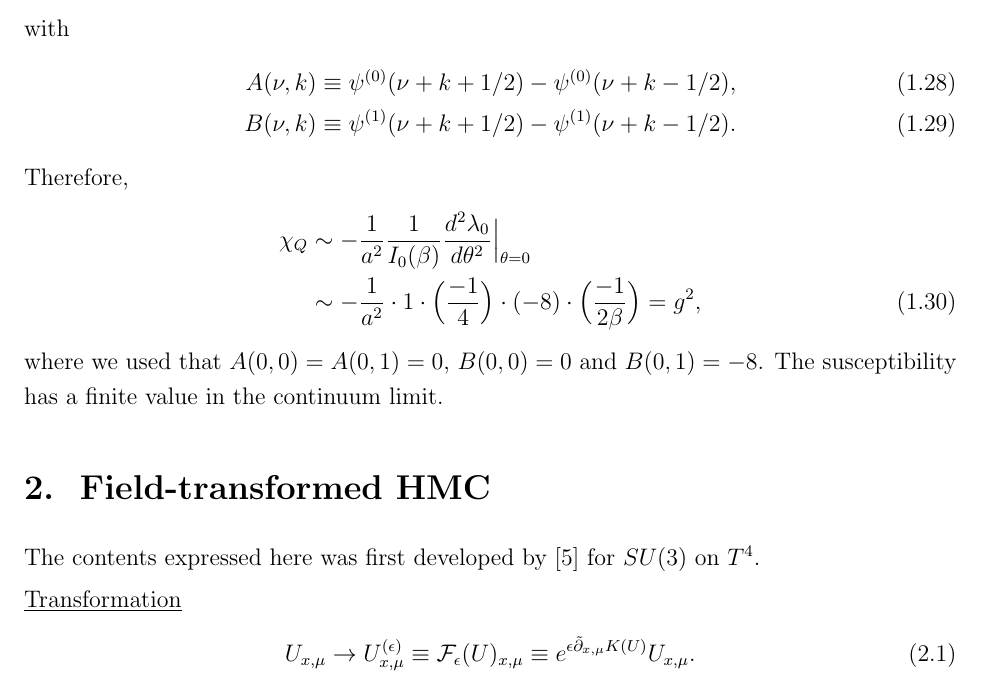
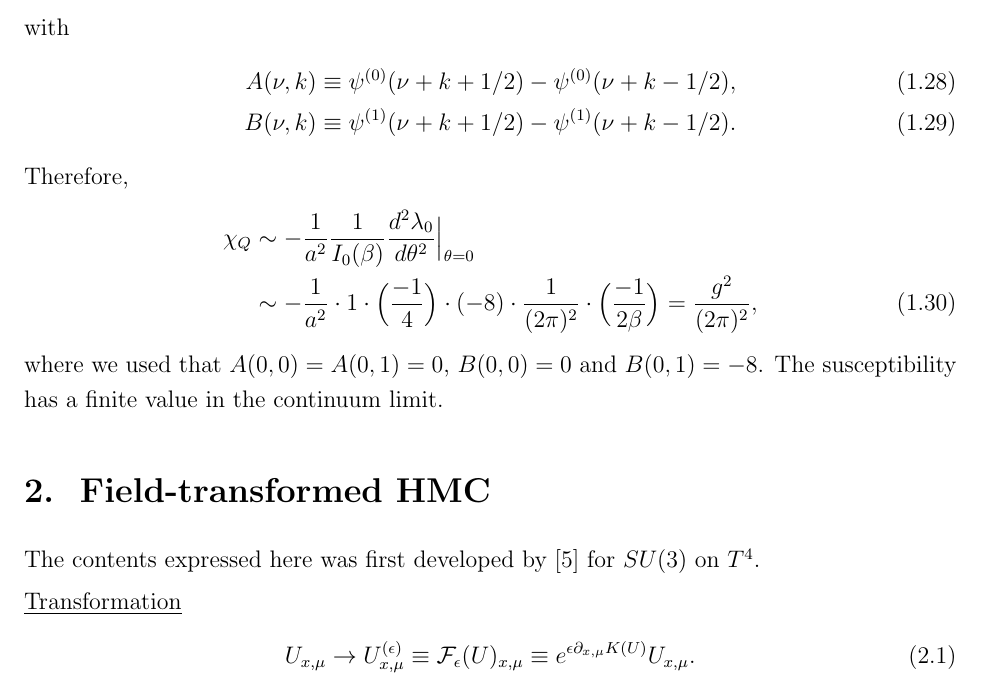
Before and after one commit to nobuyukimatsumoto68/2d_u1, a LaTeX paper (doc/u1doc.tex): part of page 5 of 8, cut so that both start at the same text. Compiled offline with pdfLaTeX.

Commit message:
typo fixed

```diff
--- a/doc/u1doc.tex
+++ b/doc/u1doc.tex
@@ -291,9 +291,18 @@ Therefore,
   \frac{d^2\lambda_0}{d\theta^2}
     \Big|_{\theta=0} \nonumber\\
   &\sim
-    -{ 1\over a^2} \cdot 1 \cdot
-    \Big({-1\over 4}\Big)\cdot (-8) \cdot \Big({-1\over 2\beta}\Big)
-    =g^2,
+    -
+    {1\over a^2}
+    \cdot
+    1
+    \cdot
+    \Big({-1\over 4}\Big)\cdot (-8) \cdot
+    \frac{1}{(2\pi)^2}
+    \cdot
+    \Big({-1\over 2\beta}
+    \Big)
+    =
+    \frac{g^2}{(2 \pi)^2},
 \end{align}
 where we used that $A(0,0)=A(0,1)=0$, $B(0,0)=0$ and $B(0,1)=-8$.
 The susceptibility has a finite value in the continuum limit.
@@ -310,7 +319,7 @@ first developed by \cite{Luscher:2009eq} for $SU(3)$ on $T^4$.
 \begin{align}
   U_{x,\mu} \to U_{x,\mu}^{(\epsilon)} \equiv \mathcal{F}_\epsilon(U)_{x,\mu}
   \equiv
-  e^{\epsilon \tilde\partial_{x,\mu} K(U)} U_{x,\mu}.
+  e^{\epsilon \partial_{x,\mu} K(U)} U_{x,\mu}.
   \label{eq:trsf}
 \end{align}
 We choose the kernel $K(U)$ to be the plaquettes:
```
Also changed, not shown: doc/u1doc.pdf.
